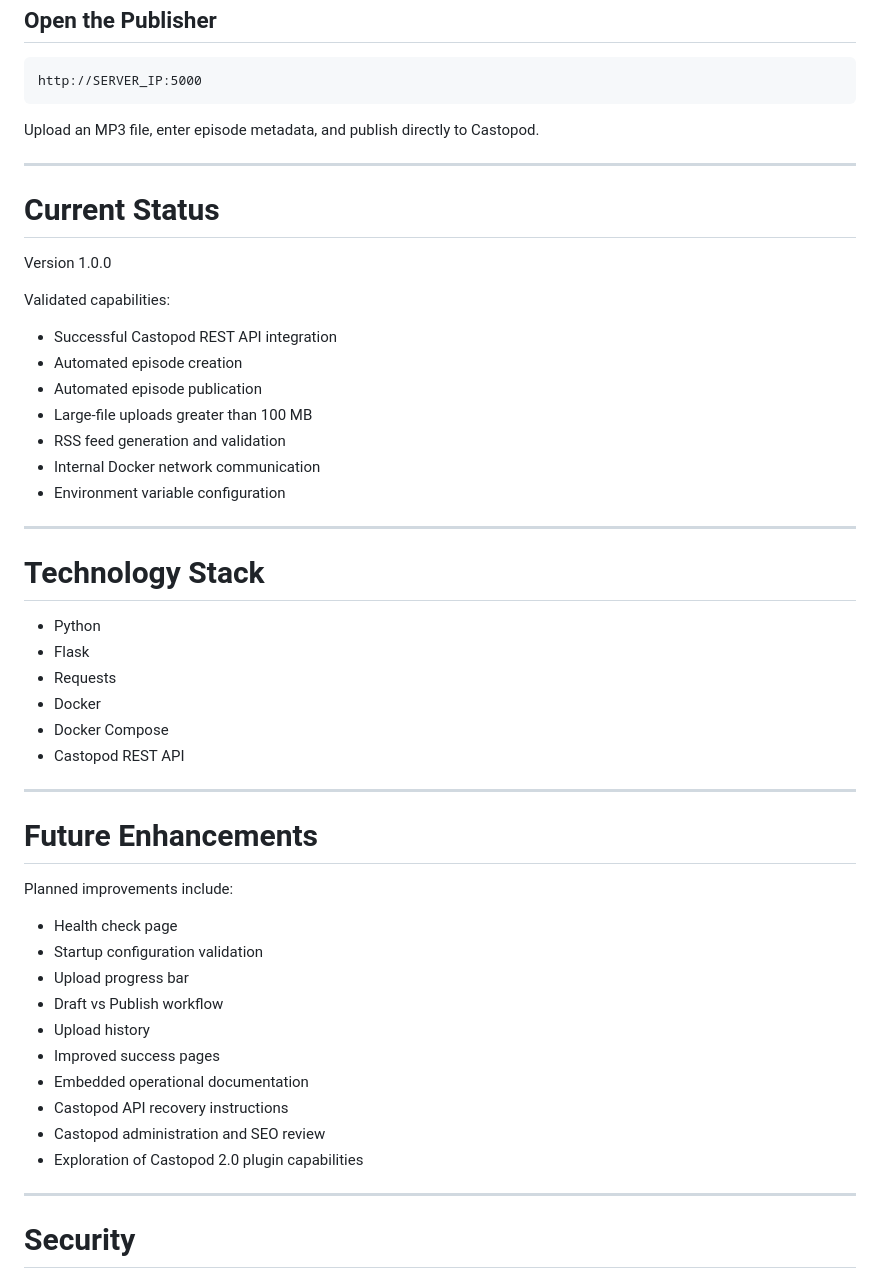
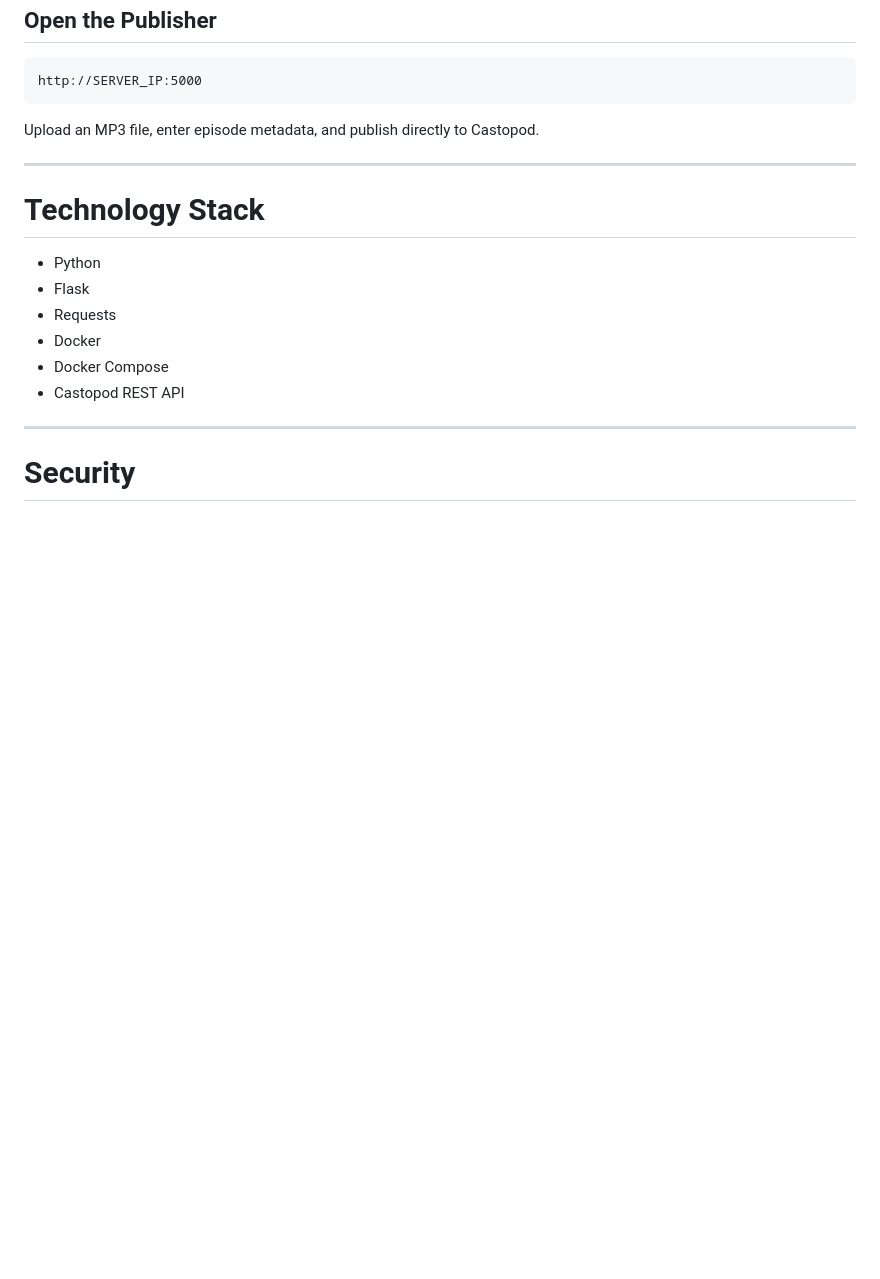
Before and after one commit to m3rrym4n/pacific-shift-publisher, a Markdown page: README.md, the part around one of its changes. Rendered like a GitHub page; blank space fills up the shorter version.

```diff
--- a/README.md
+++ b/README.md
@@ -96,22 +96,6 @@ Upload an MP3 file, enter episode metadata, and publish directly to Castopod.
 
 ---
 
-# Current Status
-
-Version 1.0.0
-
-Validated capabilities:
-
-* Successful Castopod REST API integration
-* Automated episode creation
-* Automated episode publication
-* Large-file uploads greater than 100 MB
-* RSS feed generation and validation
-* Internal Docker network communication
-* Environment variable configuration
-
----
-
 # Technology Stack
 
 * Python
@@ -120,23 +104,6 @@ Validated capabilities:
 * Docker
 * Docker Compose
 * Castopod REST API
-
----
-
-# Future Enhancements
-
-Planned improvements include:
-
-* Health check page
-* Startup configuration validation
-* Upload progress bar
-* Draft vs Publish workflow
-* Upload history
-* Improved success pages
-* Embedded operational documentation
-* Castopod API recovery instructions
-* Castopod administration and SEO review
-* Exploration of Castopod 2.0 plugin capabilities
 
 ---
 
```
Also changed, not shown: other parts of README.md (+0 -41 lines).
